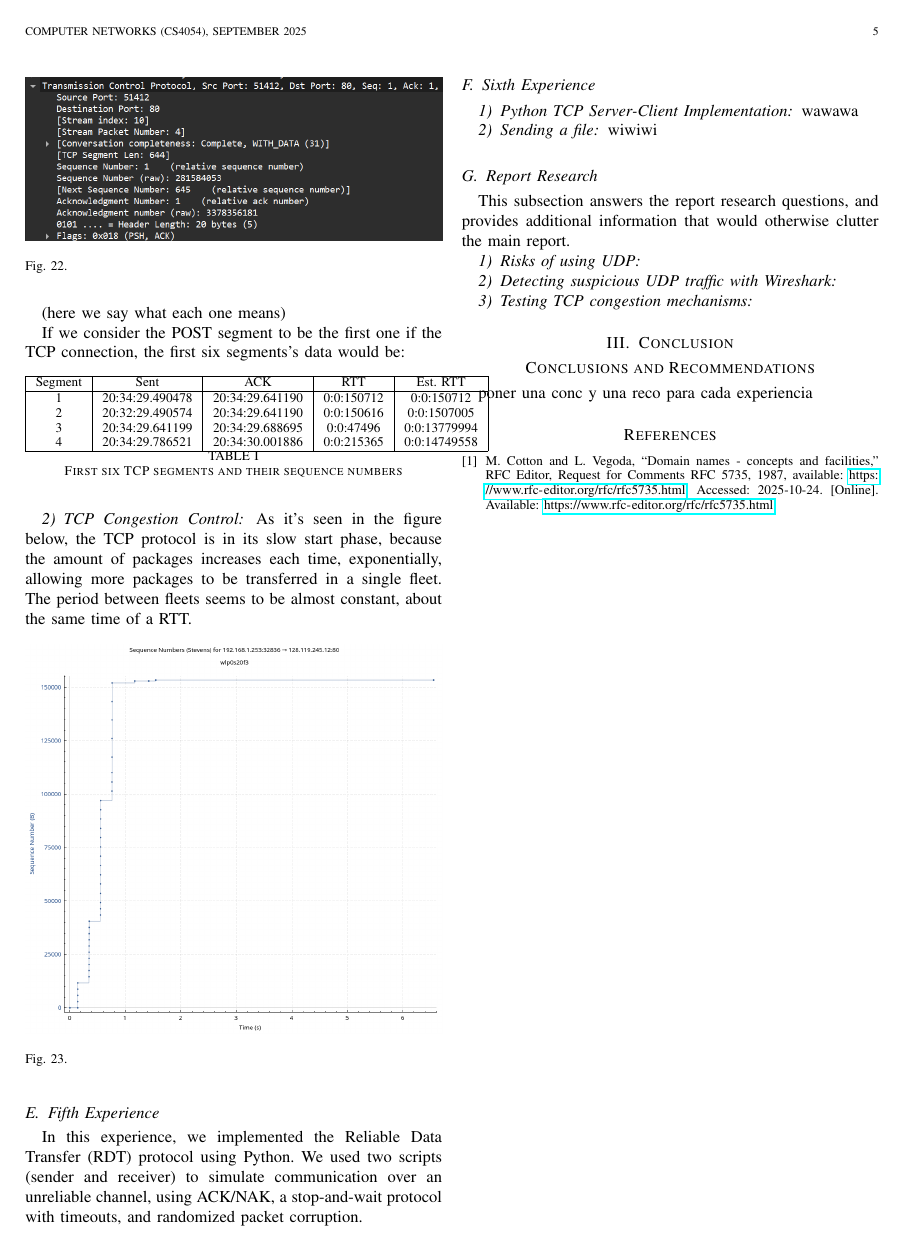
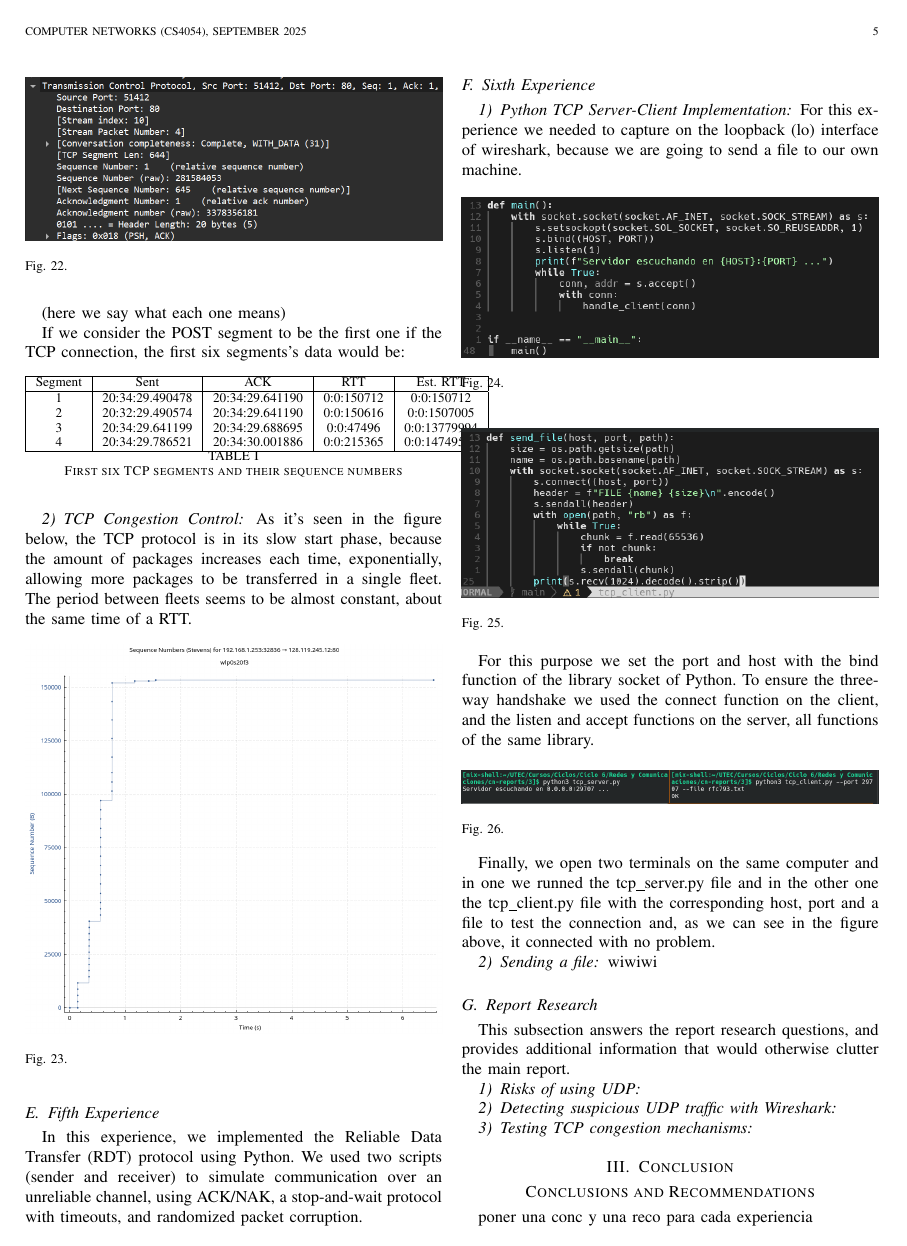
Before and after one commit to DanielCasquino/cn-reports, a LaTeX paper (3/bare_jrnl.tex, which reads 3/sixth.tex): page 5 of 5 before the commit and page 5 of 6 after it. Compiled offline with pdfLaTeX.

Commit message:
Python TCP Server Client Implementation

```diff
--- a/3/sixth.tex
+++ b/3/sixth.tex
@@ -1,7 +1,29 @@
 \subsection{Sixth Experience}
 
 \subsubsection{Python TCP Server-Client Implementation}
-wawawa
+For this experience we needed to capture on the loopback (lo) interface of wireshark, because we are going to send a file to our own machine.
+
+\begin{figure}[htbp]
+	\centering
+	\includegraphics[width=1\linewidth]{img/sixth_experience/1.png}
+	\caption{}\label{fig:4_1}
+\end{figure}
+
+\begin{figure}[htbp]
+	\centering
+	\includegraphics[width=1\linewidth]{img/sixth_experience/2.png}
+	\caption{}\label{fig:4_1}
+\end{figure}
+
+For this purpose we set the port and host with the bind function of the library socket of Python. To ensure the three-way handshake we used the connect function on the client, and the listen and accept functions on the server, all functions of the same library.
+
+\begin{figure}[htbp]
+	\centering
+	\includegraphics[width=1\linewidth]{img/sixth_experience/3.png}
+	\caption{}\label{fig:4_1}
+\end{figure}
+
+Finally, we open two terminals on the same computer and in one we runned the tcp\_server.py file and in the other one the tcp\_client.py file with the corresponding host, port and a file to test the connection and, as we can see in the figure above, it connected with no problem.
 
 \subsubsection{Sending a file}
 wiwiwi
```
Also changed, not shown: 3/img/sixth_experience/1.png (added), 3/img/sixth_experience/2.png (added), 3/img/sixth_experience/3.png (added).
